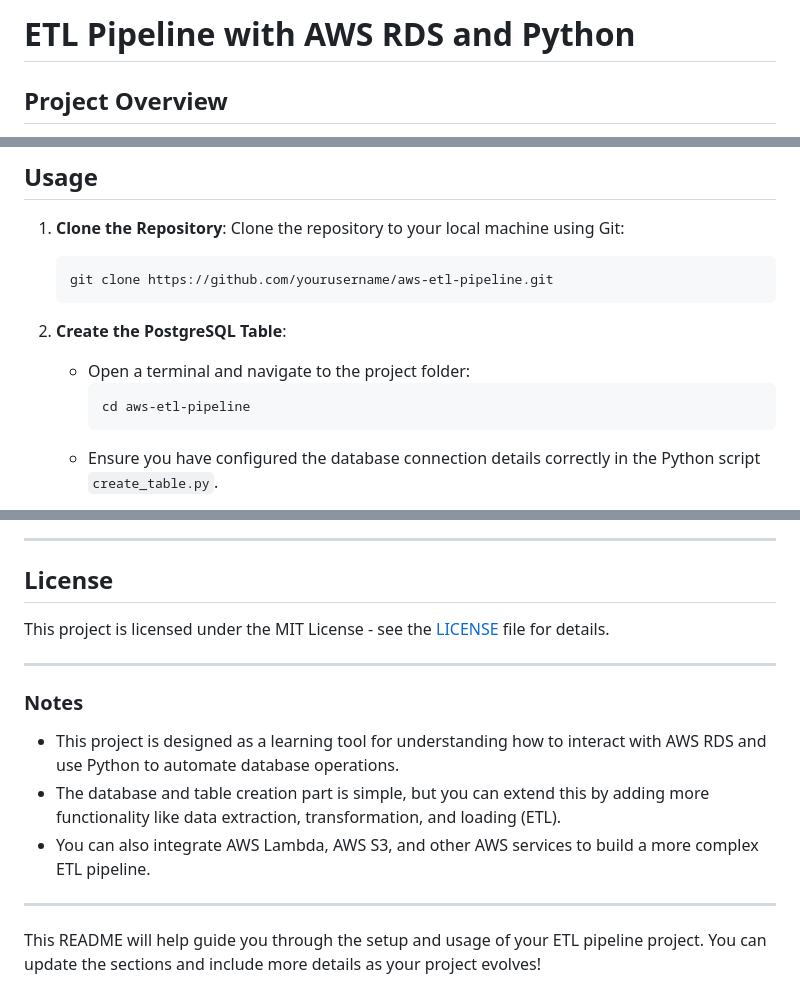
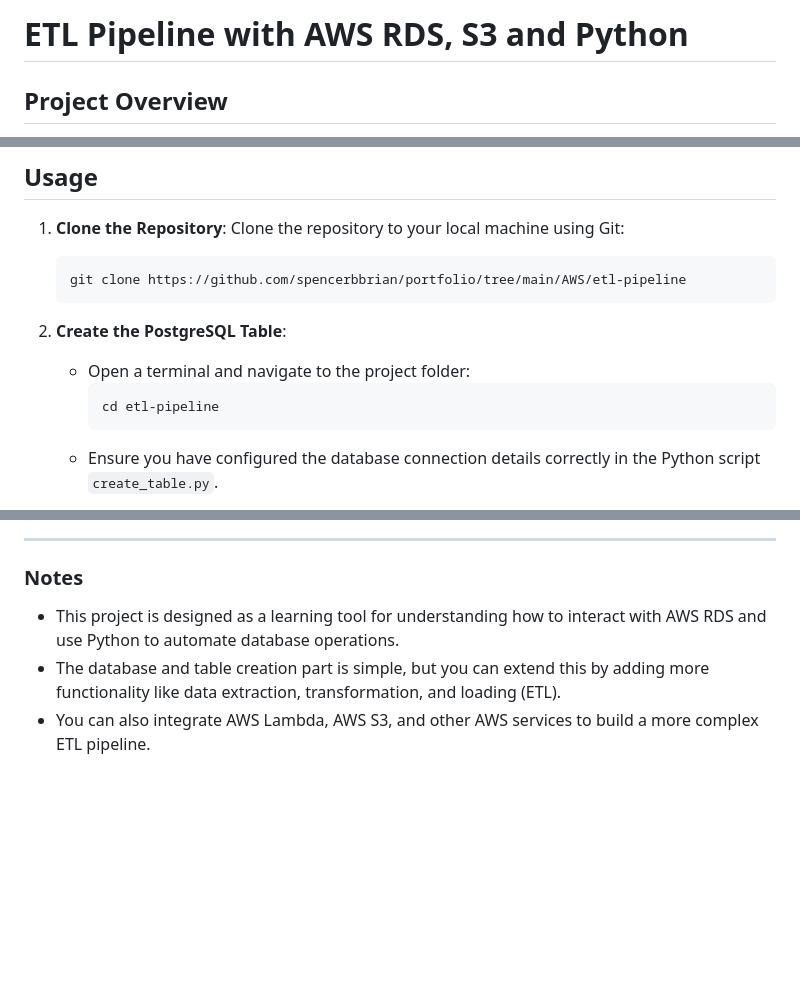
Before and after one commit to spencerbbrian/portfolio, a Markdown page: AWS/etl-pipeline/README.md, 3 parts joined by grey strips. GitHub-like rendering; blank space fills up the shorter version.

Commit message:
Update README to reflect S3 integration in ETL pipeline and enhance documentation with screenshots

````diff
--- a/AWS/etl-pipeline/README.md
+++ b/AWS/etl-pipeline/README.md
@@ -1,4 +1,4 @@
-# ETL Pipeline with AWS RDS and Python
+# ETL Pipeline with AWS RDS, S3 and Python
 
 ## Project Overview
 This project demonstrates how to create an ETL pipeline that interacts with a PostgreSQL database hosted on AWS RDS. The pipeline connects to the database, creates a table, and stores sample data. This is a basic example meant to help you understand how to work with AWS services, PostgreSQL, and Python.
@@ -51,13 +51,13 @@ Before starting with this project, ensure you have the following installed and s
 1. **Clone the Repository**:
    Clone the repository to your local machine using Git:
    ```bash
-   git clone https://github.com/yourusername/aws-etl-pipeline.git
+   git clone https://github.com/spencerbbrian/portfolio/tree/main/AWS/etl-pipeline
    ```
 
 2. **Create the PostgreSQL Table**:
    - Open a terminal and navigate to the project folder:
      ```bash
-     cd aws-etl-pipeline
+     cd etl-pipeline
      ```
    - Ensure you have configured the database connection details correctly in the Python script `create_table.py`.
 
@@ -126,15 +133,7 @@ You can use several methods to view the data inside your PostgreSQL table:
 ---
 
-## License
-This project is licensed under the MIT License - see the [LICENSE](LICENSE) file for details.
-
----
 
 ### Notes
 - This project is designed as a learning tool for understanding how to interact with AWS RDS and use Python to automate database operations.
 - The database and table creation part is simple, but you can extend this by adding more functionality like data extraction, transformation, and loading (ETL).
 - You can also integrate AWS Lambda, AWS S3, and other AWS services to build a more complex ETL pipeline.
-
----
-
-This README will help guide you through the setup and usage of your ETL pipeline project. You can update the sections and include more details as your project evolves!
````
Also changed, not shown: other parts of AWS/etl-pipeline/README.md (+7 -0 lines).
